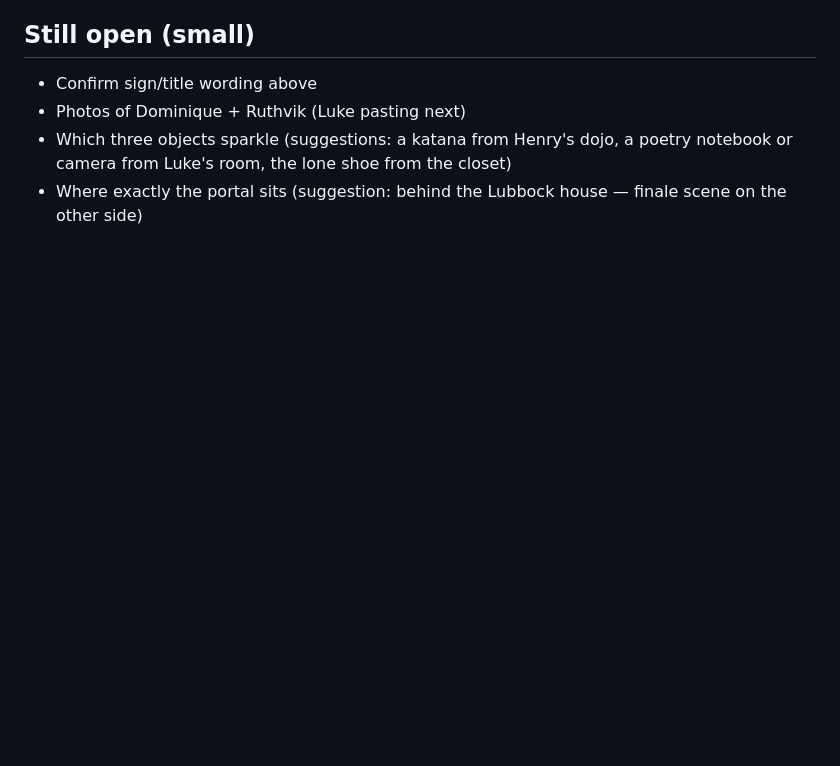
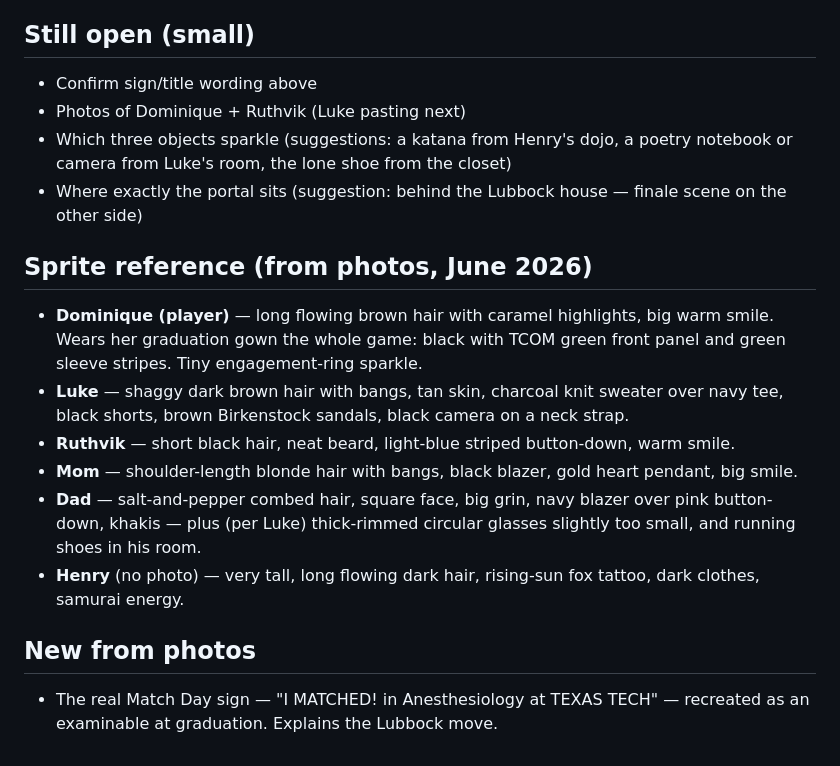
Before and after one commit to lukeniida/dominiques-game, a Markdown page: CONCEPT.md, the part around the change. Drawn GitHub-style; blank space fills up the shorter version.

Commit message:
add sprite reference from family photos, match day sign detail

```diff
--- a/CONCEPT.md
+++ b/CONCEPT.md
@@ -73,3 +73,24 @@ The game is a congratulations on her graduation.
   poetry notebook or camera from Luke's room, the lone shoe from the closet)
 - Where exactly the portal sits (suggestion: behind the Lubbock house —
   finale scene on the other side)
+
+## Sprite reference (from photos, June 2026)
+- **Dominique (player)** — long flowing brown hair with caramel highlights,
+  big warm smile. Wears her graduation gown the whole game: black with TCOM
+  green front panel and green sleeve stripes. Tiny engagement-ring sparkle.
+- **Luke** — shaggy dark brown hair with bangs, tan skin, charcoal knit
+  sweater over navy tee, black shorts, brown Birkenstock sandals, black
+  camera on a neck strap.
+- **Ruthvik** — short black hair, neat beard, light-blue striped button-down,
+  warm smile.
+- **Mom** — shoulder-length blonde hair with bangs, black blazer, gold heart
+  pendant, big smile.
+- **Dad** — salt-and-pepper combed hair, square face, big grin, navy blazer
+  over pink button-down, khakis — plus (per Luke) thick-rimmed circular
+  glasses slightly too small, and running shoes in his room.
+- **Henry** (no photo) — very tall, long flowing dark hair, rising-sun fox
+  tattoo, dark clothes, samurai energy.
+
+## New from photos
+- The real Match Day sign — "I MATCHED! in Anesthesiology at TEXAS TECH" —
+  recreated as an examinable at graduation. Explains the Lubbock move.
```
